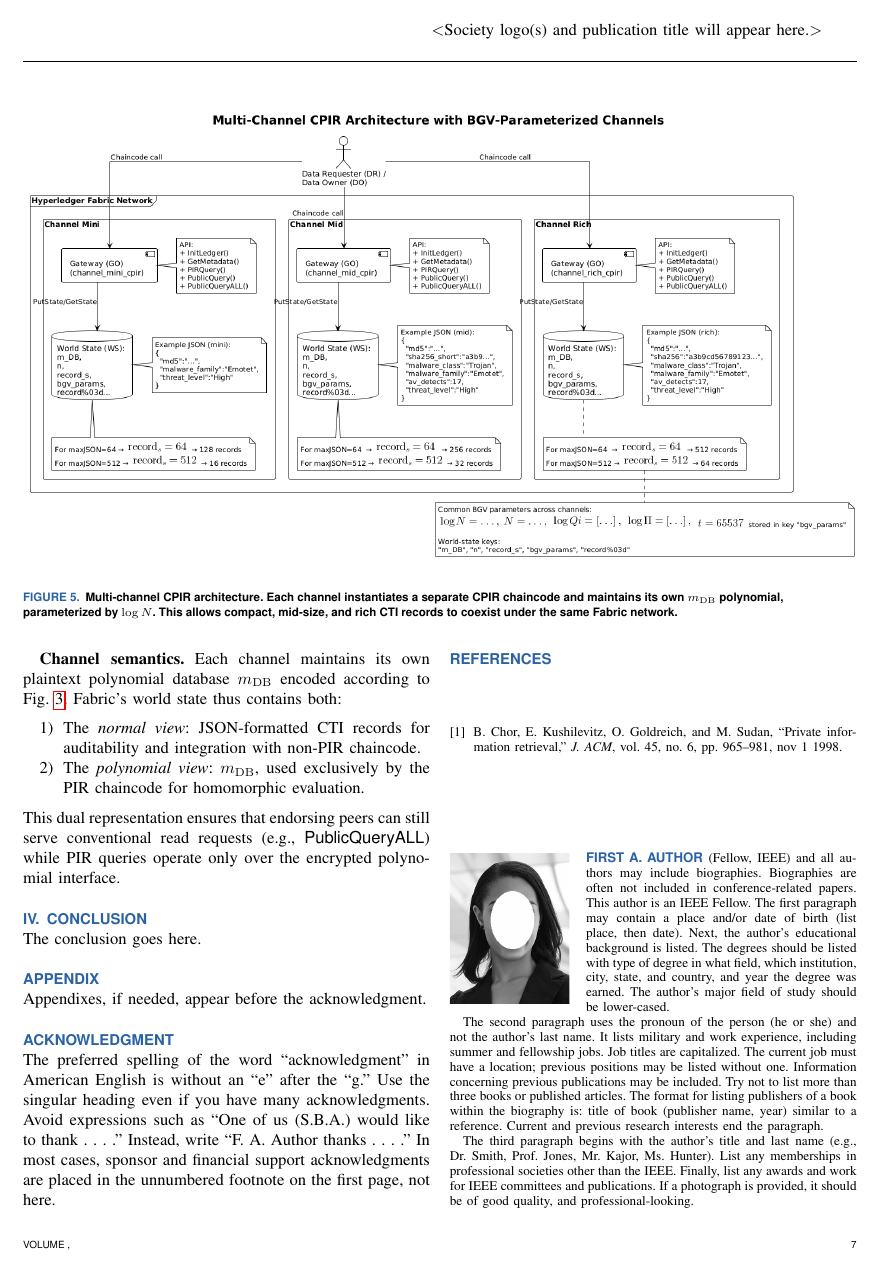
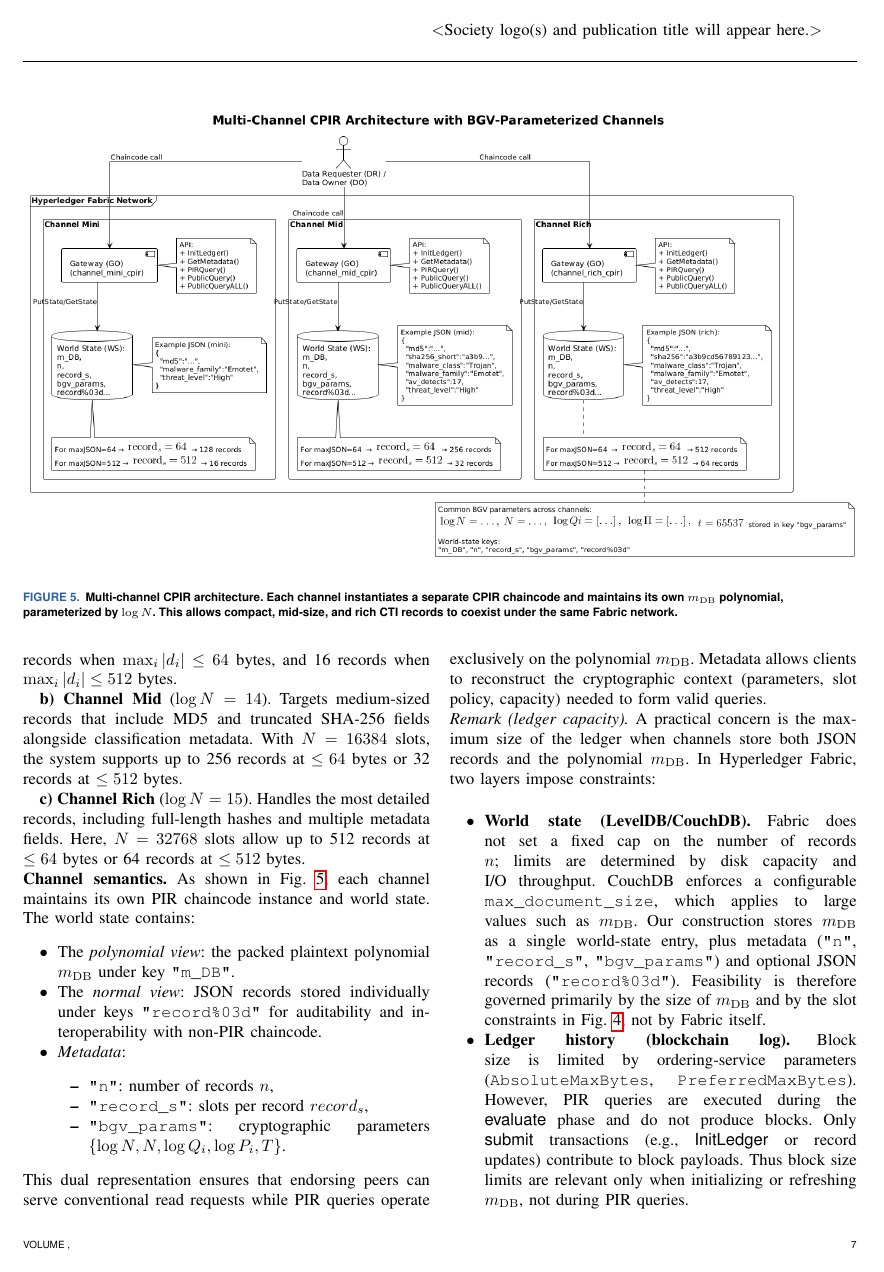
Before and after one commit to iasenovets/2_2_HLF_CPIR, a LaTeX paper (article_branch_1/ieee_oj/tj-template-ap.tex): page 7 of 8. Compiled offline with pdfLaTeX.

Commit message:
some adjustments to section 3

```diff
--- a/article_branch_1/ieee_oj/tj-template-ap.tex
+++ b/article_branch_1/ieee_oj/tj-template-ap.tex
@@ -476,12 +489,49 @@ Here, $N=32768$ slots allow up to 512 records at $\leq 64$ bytes or 64 records a
     \label{fig:multi-channel}
 \end{figure*}
 
-\textbf{Channel semantics.}
-Each channel maintains its own plaintext polynomial database $m_{\mathrm{DB}}$ encoded according to Fig.~\ref{fig:polynomial-construction}.
-Fabric’s world state thus contains both:
-\begin{enumerate}
-    \item The \emph{normal view}: JSON-formatted CTI records for auditability and integration with non-PIR chaincode.
-    \item The \emph{polynomial view}: $m_{\mathrm{DB}}$, used exclusively by the PIR chaincode for homomorphic evaluation.
-\end{enumerate}
-This dual representation ensures that endorsing peers can still serve conventional read requests
-(e.g., \textsf{PublicQueryALL}) while PIR queries operate only over the encrypted polynomial interface.
+\textbf{a) Channel Mini} ($\log N=13$).
+Supports compact CTI records (e.g., MD5, malware family, threat level) with maximum scalability and lowest query latency.
+For example, with $N=8192$ slots, the system accommodates up to 128 records when $\max_i |d_i| \leq 64$ bytes,
+and 16 records when $\max_i |d_i| \leq 512$ bytes.
+
+\textbf{b) Channel Mid} ($\log N=14$).
+Targets medium-sized records that include MD5 and truncated SHA-256 fields alongside classification metadata.
+With $N=16384$ slots, the system supports up to 256 records at $\leq 64$ bytes or 32 records at $\leq 512$ bytes.
+
+\textbf{c) Channel Rich} ($\log N=15$).
+Handles the most detailed records, including full-length hashes and multiple metadata fields.
+Here, $N=32768$ slots allow up to 512 records at $\leq 64$ bytes or 64 records at $\leq 512$ bytes.
+
+\noindent\textbf{Channel semantics.}
+As shown in Fig.~\ref{fig:multi-channel}, each channel maintains its own PIR chaincode instance and world state.
+The world state contains:
+\begin{itemize}
+    \item The \emph{polynomial view}: the packed plaintext polynomial $m_{\mathrm{DB}}$ under key \texttt{"m\_DB"}.
+    \item The \emph{normal view}: JSON records stored individually under keys \texttt{"record\%03d"} for auditability and interoperability with non-PIR chaincode.
+    \item \emph{Metadata}:
+    \begin{itemize}
+        \item \texttt{"n"}: number of records $n$,
+        \item \texttt{"record\_s"}: slots per record $record_s$,
+        \item \texttt{"bgv\_params"}: cryptographic parameters $\{\log N, N, \log Q_i, \log P_i, T\}$.
+    \end{itemize}
+\end{itemize}
+This dual representation ensures that endorsing peers can serve conventional read requests while PIR queries operate exclusively on the polynomial $m_{\mathrm{DB}}$.
+Metadata allows clients to reconstruct the cryptographic context (parameters, slot policy, capacity) needed to form valid queries.
+
+\noindent\textit{Remark (ledger capacity).}
+A practical concern is the maximum size of the ledger when channels store both JSON records and the polynomial $m_{\mathrm{DB}}$.
+In Hyperledger Fabric, two layers impose constraints:
+
+\begin{itemize}
+    \item \textbf{World state (LevelDB/CouchDB).}
+    Fabric does not set a fixed cap on the number of records $n$; limits are determined by disk capacity and I/O throughput.
+    CouchDB enforces a configurable \texttt{max\_document\_size}, which applies to large values such as $m_{\mathrm{DB}}$.
+    Our construction stores $m_{\mathrm{DB}}$ as a single world-state entry, plus metadata (\texttt{"n"}, \texttt{"record\_s"}, \texttt{"bgv\_params"}) and optional JSON records (\texttt{"record\%03d"}).
+    Feasibility is therefore governed primarily by the size of $m_{\mathrm{DB}}$ and by the slot constraints in Fig.~\ref{fig:exp-matrix}, not by Fabric itself.
+
+    \item \textbf{Ledger history (blockchain log).}
+    Block size is limited by ordering-service parameters (\texttt{AbsoluteMaxBytes}, \texttt{PreferredMaxBytes}).
+    However, PIR queries are executed during the \textsf{evaluate} phase and do not produce blocks.
+    Only \textsf{submit} transactions (e.g., \textsf{InitLedger} or record updates) contribute to block payloads.
+    Thus block size limits are relevant only when initializing or refreshing $m_{\mathrm{DB}}$, not during PIR queries.
+\end{itemize}
```
Also changed, not shown: article_branch_1/ieee_oj/tj-template-ap.pdf, article_branch_1/ieee_oj/tj-template-ap.tex (81 more changed lines).
